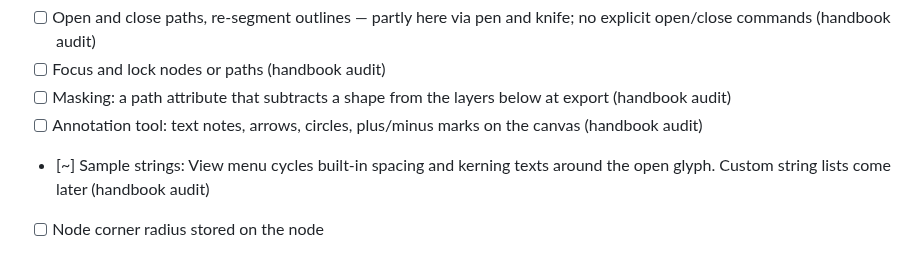
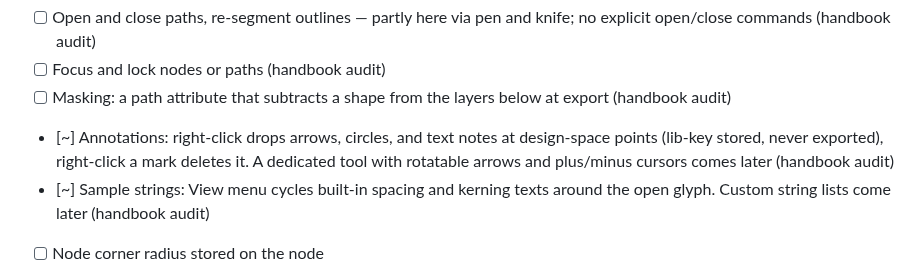
Before and after one commit to eliheuer/runebender-gpui, a Markdown page: GLYPHS4.md, the part around the change. Rendered like a GitHub page.

Commit message:
GLYPHS4.md: annotations landed

```diff
--- a/GLYPHS4.md
+++ b/GLYPHS4.md
@@ -51,8 +51,11 @@ Deliberate non-goals are in the last section.
 - [ ] Focus and lock nodes or paths (handbook audit)
 - [ ] Masking: a path attribute that subtracts a shape from the
       layers below at export (handbook audit)
-- [ ] Annotation tool: text notes, arrows, circles, plus/minus
-      marks on the canvas (handbook audit)
+- [~] Annotations: right-click drops arrows, circles, and text
+      notes at design-space points (lib-key stored, never
+      exported), right-click a mark deletes it. A dedicated tool
+      with rotatable arrows and plus/minus cursors comes later
+      (handbook audit)
 - [~] Sample strings: View menu cycles built-in spacing and
       kerning texts around the open glyph. Custom string lists
       come later (handbook audit)
```
